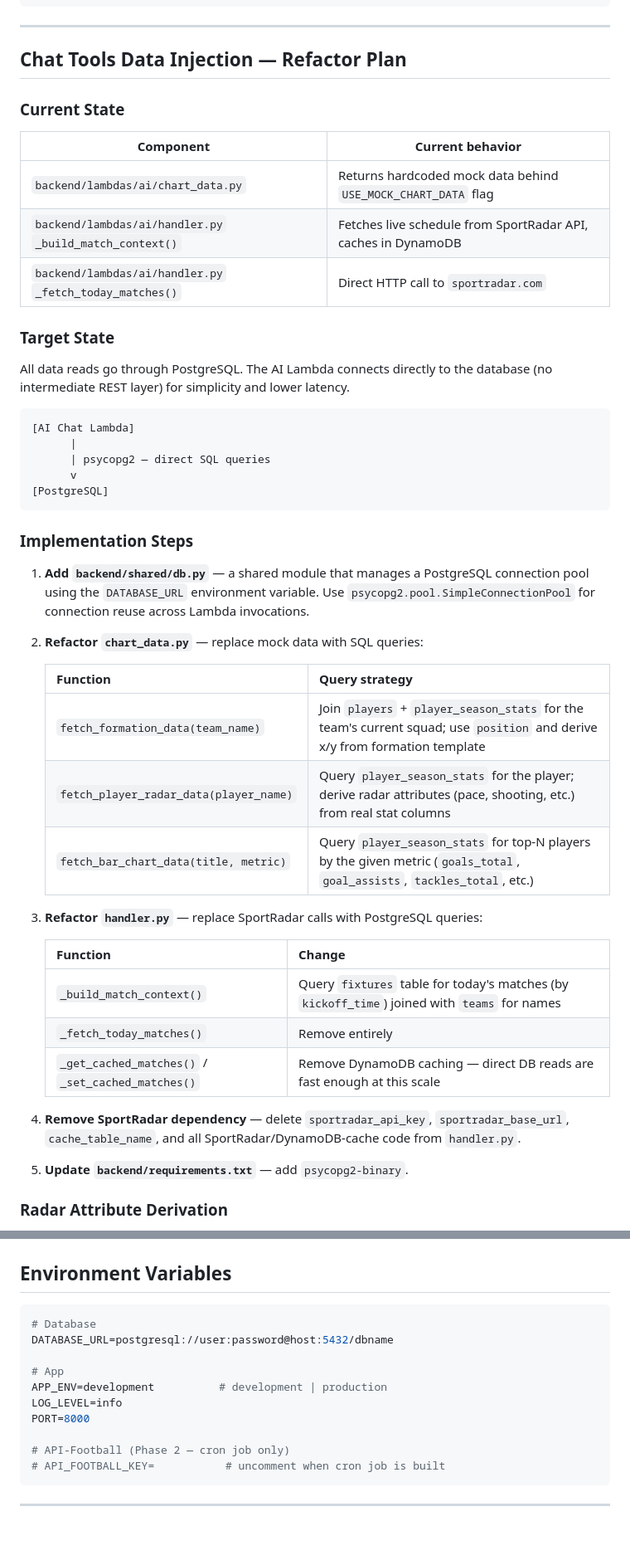
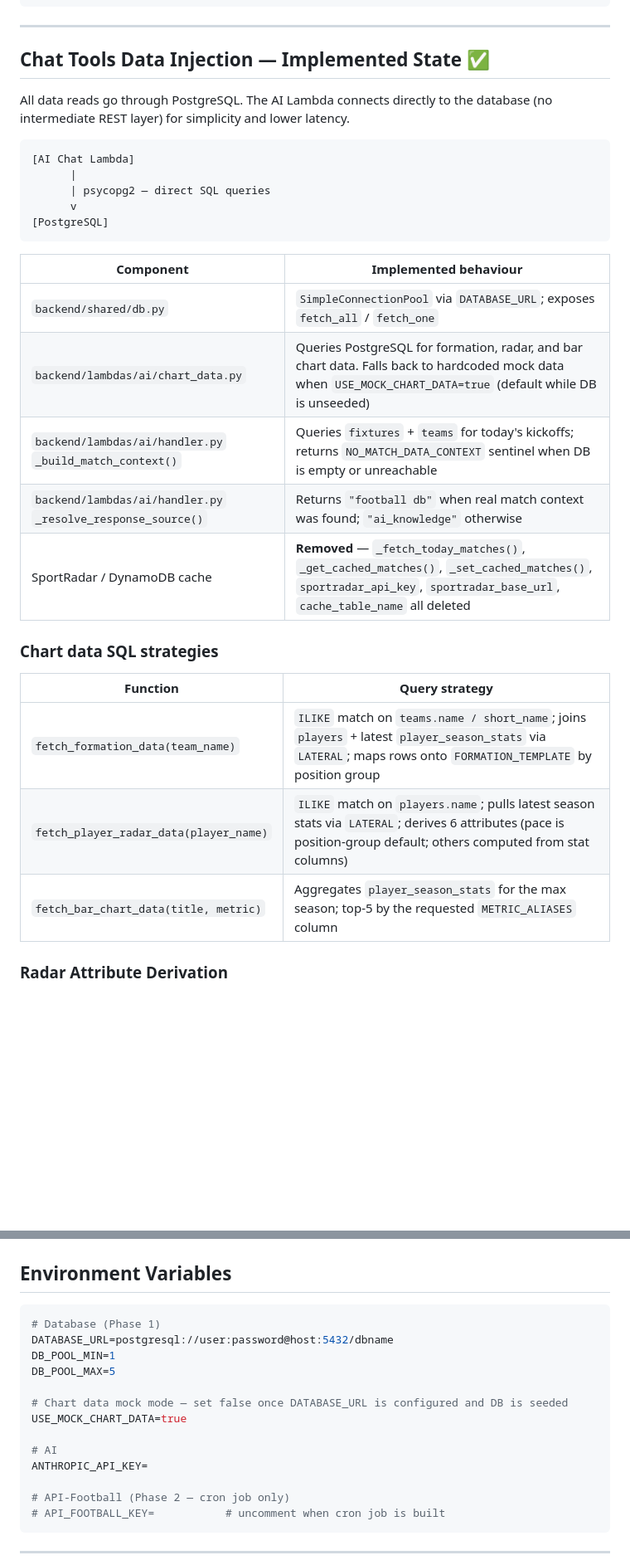
Before and after one commit to luboyang3/wc-companion, a Markdown page: .cursorrules/DATA_STORAGE_PLAN.md, 2 parts joined by grey strips. Shown at 83% size. Drawn GitHub-style; blank space fills up the shorter version.

````diff
--- a/.cursorrules/DATA_STORAGE_PLAN.md
+++ b/.cursorrules/DATA_STORAGE_PLAN.md
@@ -307,17 +307,7 @@ CREATE TABLE fixture_team_stats (
 
 ---
 
-## Chat Tools Data Injection — Refactor Plan
-
-### Current State
-
-| Component | Current behavior |
-|-----------|-----------------|
-| `backend/lambdas/ai/chart_data.py` | Returns hardcoded mock data behind `USE_MOCK_CHART_DATA` flag |
-| `backend/lambdas/ai/handler.py` `_build_match_context()` | Fetches live schedule from SportRadar API, caches in DynamoDB |
-| `backend/lambdas/ai/handler.py` `_fetch_today_matches()` | Direct HTTP call to `sportradar.com` |
-
-### Target State
+## Chat Tools Data Injection — Implemented State ✅
 
 All data reads go through PostgreSQL. The AI Lambda connects directly to the database
 (no intermediate REST layer) for simplicity and lower latency.
@@ -330,32 +320,21 @@ All data reads go through PostgreSQL. The AI Lambda connects directly to the dat
 [PostgreSQL]
 ```
 
-### Implementation Steps
+| Component | Implemented behaviour |
+|-----------|----------------------|
+| `backend/shared/db.py` | `SimpleConnectionPool` via `DATABASE_URL`; exposes `fetch_all` / `fetch_one` |
+| `backend/lambdas/ai/chart_data.py` | Queries PostgreSQL for formation, radar, and bar chart data. Falls back to hardcoded mock data when `USE_MOCK_CHART_DATA=true` (default while DB is unseeded) |
+| `backend/lambdas/ai/handler.py` `_build_match_context()` | Queries `fixtures` + `teams` for today's kickoffs; returns `NO_MATCH_DATA_CONTEXT` sentinel when DB is empty or unreachable |
+| `backend/lambdas/ai/handler.py` `_resolve_response_source()` | Returns `"football db"` when real match context was found; `"ai_knowledge"` otherwise |
+| SportRadar / DynamoDB cache | **Removed** — `_fetch_today_matches()`, `_get_cached_matches()`, `_set_cached_matches()`, `sportradar_api_key`, `sportradar_base_url`, `cache_table_name` all deleted |
 
-1. **Add `backend/shared/db.py`** — a shared module that manages a PostgreSQL connection
-   pool using the `DATABASE_URL` environment variable. Use `psycopg2.pool.SimpleConnectionPool`
-   for connection reuse across Lambda invocations.
+### Chart data SQL strategies
 
-2. **Refactor `chart_data.py`** — replace mock data with SQL queries:
-
-   | Function | Query strategy |
-   |----------|---------------|
-   | `fetch_formation_data(team_name)` | Join `players` + `player_season_stats` for the team's current squad; use `position` and derive x/y from formation template |
-   | `fetch_player_radar_data(player_name)` | Query `player_season_stats` for the player; derive radar attributes (pace, shooting, etc.) from real stat columns |
-   | `fetch_bar_chart_data(title, metric)` | Query `player_season_stats` for top-N players by the given metric (`goals_total`, `goal_assists`, `tackles_total`, etc.) |
-
-3. **Refactor `handler.py`** — replace SportRadar calls with PostgreSQL queries:
-
-   | Function | Change |
-   |----------|--------|
-   | `_build_match_context()` | Query `fixtures` table for today's matches (by `kickoff_time`) joined with `teams` for names |
-   | `_fetch_today_matches()` | Remove entirely |
-   | `_get_cached_matches()` / `_set_cached_matches()` | Remove DynamoDB caching — direct DB reads are fast enough at this scale |
-
-4. **Remove SportRadar dependency** — delete `sportradar_api_key`, `sportradar_base_url`,
-   `cache_table_name`, and all SportRadar/DynamoDB-cache code from `handler.py`.
-
-5. **Update `backend/requirements.txt`** — add `psycopg2-binary`.
+| Function | Query strategy |
+|----------|---------------|
+| `fetch_formation_data(team_name)` | `ILIKE` match on `teams.name / short_name`; joins `players` + latest `player_season_stats` via `LATERAL`; maps rows onto `FORMATION_TEMPLATE` by position group |
+| `fetch_player_radar_data(player_name)` | `ILIKE` match on `players.name`; pulls latest season stats via `LATERAL`; derives 6 attributes (pace is position-group default; others computed from stat columns) |
+| `fetch_bar_chart_data(title, metric)` | Aggregates `player_season_stats` for the max season; top-5 by the requested `METRIC_ALIASES` column |
 
 ### Radar Attribute Derivation
 
@@ -378,13 +357,16 @@ than video-game ratings, the refactored `fetch_player_radar_data` will derive no
 ## Environment Variables
 
 ```bash
-# Database
+# Database (Phase 1)
 DATABASE_URL=postgresql://user:password@host:5432/dbname
+DB_POOL_MIN=1
+DB_POOL_MAX=5
 
-# App
-APP_ENV=development          # development | production
-LOG_LEVEL=info
-PORT=8000
+# Chart data mock mode — set false once DATABASE_URL is configured and DB is seeded
+USE_MOCK_CHART_DATA=true
+
+# AI
+ANTHROPIC_API_KEY=
 
 # API-Football (Phase 2 — cron job only)
 # API_FOOTBALL_KEY=           # uncomment when cron job is built
````
Also changed, not shown: other parts of .cursorrules/DATA_STORAGE_PLAN.md (+4 -4 lines), .cursorrules/CURSOR_RULES.md (+21 -13 lines), .cursorrules/FEATURE_PLANS.md (+19 -15 lines).
